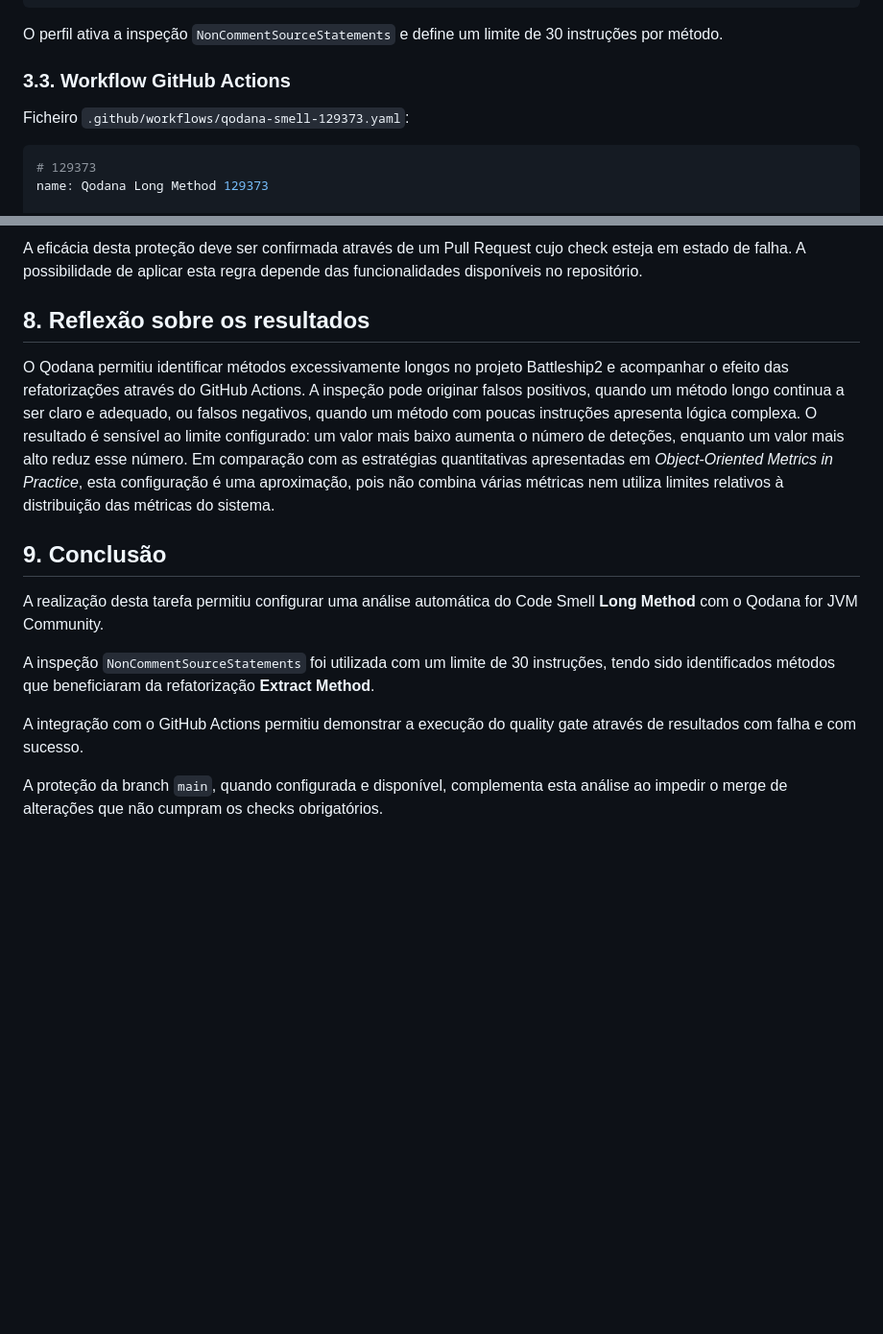
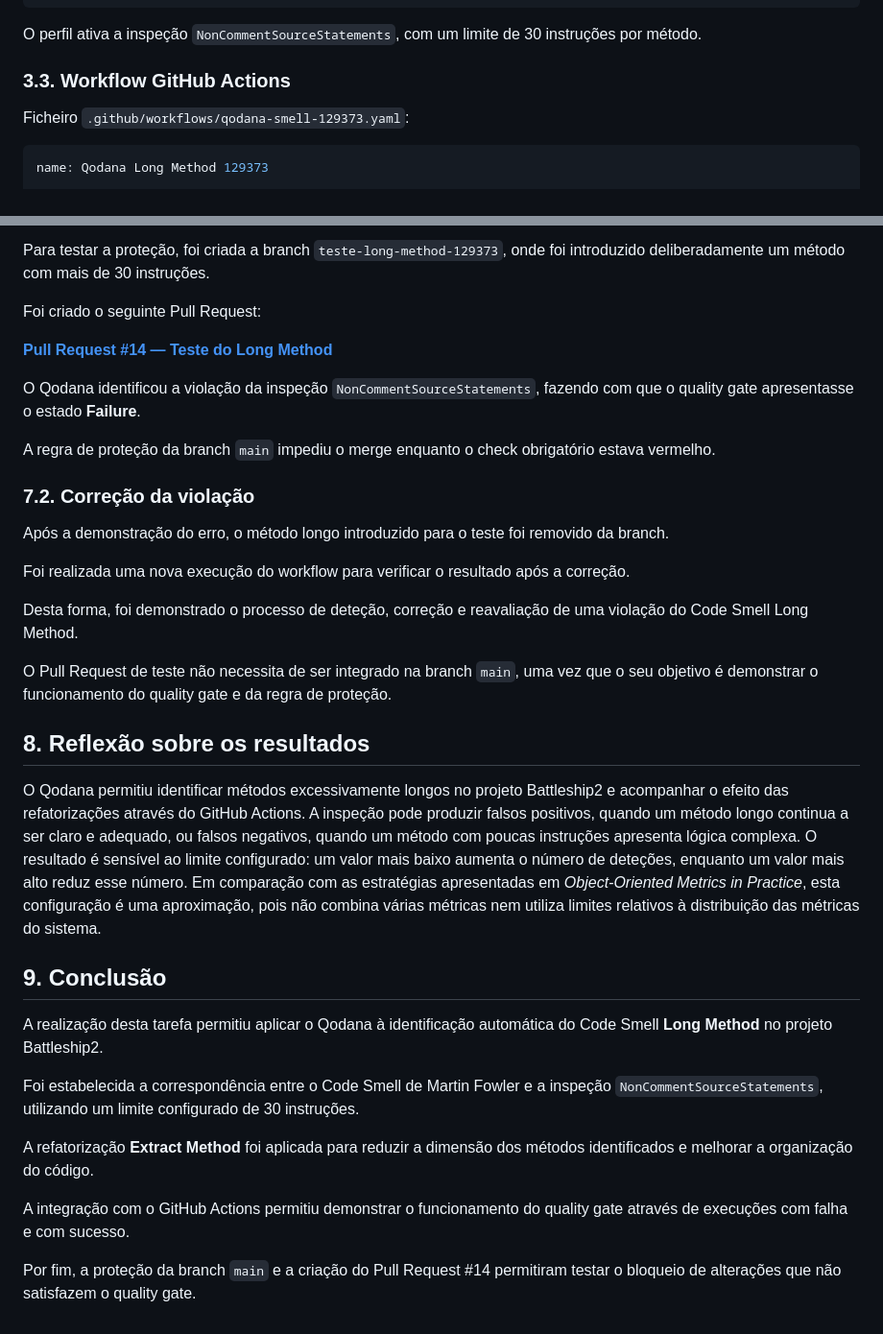
Before and after one commit to LEI-129373/Battleship2, a Markdown page: README-128373.md, 2 parts joined by grey strips. Shown at 96% size. GitHub-like rendering; blank space fills up the shorter version.

````diff
--- a/README-128373.md
+++ b/README-128373.md
@@ -81,14 +81,13 @@ inspections:
       m_limit: 30
 ```
 
-O perfil ativa a inspeção `NonCommentSourceStatements` e define um limite de 30 instruções por método.
+O perfil ativa a inspeção `NonCommentSourceStatements`, com um limite de 30 instruções por método.
 
 ### 3.3. Workflow GitHub Actions
 
 Ficheiro `.github/workflows/qodana-smell-129373.yaml`:
 
 ```yaml
-# 129373
 name: Qodana Long Method 129373
 
 on:
@@ -199,16 +192,36 @@ Desta forma, pretende-se impedir a integração de alterações que não satisfa
 
-A eficácia desta proteção deve ser confirmada através de um Pull Request cujo check esteja em estado de falha. A possibilidade de aplicar esta regra depende das funcionalidades disponíveis no repositório.
+Para testar a proteção, foi criada a branch `teste-long-method-129373`, onde foi introduzido deliberadamente um método com mais de 30 instruções.
+
+Foi criado o seguinte Pull Request:
+
+**[Pull Request #14 — Teste do Long Method](https://github.com/LEI-129373/Battleship2/pull/14)**
+
+O Qodana identificou a violação da inspeção `NonCommentSourceStatements`, fazendo com que o quality gate apresentasse o estado **Failure**.
+
+A regra de proteção da branch `main` impediu o merge enquanto o check obrigatório estava vermelho.
+
+### 7.2. Correção da violação
+
+Após a demonstração do erro, o método longo introduzido para o teste foi removido da branch.
+
+Foi realizada uma nova execução do workflow para verificar o resultado após a correção.
+
+Desta forma, foi demonstrado o processo de deteção, correção e reavaliação de uma violação do Code Smell Long Method.
+
+O Pull Request de teste não necessita de ser integrado na branch `main`, uma vez que o seu objetivo é demonstrar o funcionamento do quality gate e da regra de proteção.
 
 ## 8. Reflexão sobre os resultados
 
-O Qodana permitiu identificar métodos excessivamente longos no projeto Battleship2 e acompanhar o efeito das refatorizações através do GitHub Actions. A inspeção pode originar falsos positivos, quando um método longo continua a ser claro e adequado, ou falsos negativos, quando um método com poucas instruções apresenta lógica complexa. O resultado é sensível ao limite configurado: um valor mais baixo aumenta o número de deteções, enquanto um valor mais alto reduz esse número. Em comparação com as estratégias quantitativas apresentadas em *Object-Oriented Metrics in Practice*, esta configuração é uma aproximação, pois não combina várias métricas nem utiliza limites relativos à distribuição das métricas do sistema.
+O Qodana permitiu identificar métodos excessivamente longos no projeto Battleship2 e acompanhar o efeito das refatorizações através do GitHub Actions. A inspeção pode produzir falsos positivos, quando um método longo continua a ser claro e adequado, ou falsos negativos, quando um método com poucas instruções apresenta lógica complexa. O resultado é sensível ao limite configurado: um valor mais baixo aumenta o número de deteções, enquanto um valor mais alto reduz esse número. Em comparação com as estratégias apresentadas em *Object-Oriented Metrics in Practice*, esta configuração é uma aproximação, pois não combina várias métricas nem utiliza limites relativos à distribuição das métricas do sistema.
 
 ## 9. Conclusão
 
-A realização desta tarefa permitiu configurar uma análise automática do Code Smell **Long Method** com o Qodana for JVM Community.
+A realização desta tarefa permitiu aplicar o Qodana à identificação automática do Code Smell **Long Method** no projeto Battleship2.
 
-A inspeção `NonCommentSourceStatements` foi utilizada com um limite de 30 instruções, tendo sido identificados métodos que beneficiaram da refatorização **Extract Method**.
+Foi estabelecida a correspondência entre o Code Smell de Martin Fowler e a inspeção `NonCommentSourceStatements`, utilizando um limite configurado de 30 instruções.
 
-A integração com o GitHub Actions permitiu demonstrar a execução do quality gate através de resultados com falha e com sucesso.
+A refatorização **Extract Method** foi aplicada para reduzir a dimensão dos métodos identificados e melhorar a organização do código.
 
-A proteção da branch `main`, quando configurada e disponível, complementa esta análise ao impedir o merge de alterações que não cumpram os checks obrigatórios.
+A integração com o GitHub Actions permitiu demonstrar o funcionamento do quality gate através de execuções com falha e com sucesso.
+
+Por fim, a proteção da branch `main` e a criação do Pull Request #14 permitiram testar o bloqueio de alterações que não satisfazem o quality gate.
````
Also changed, not shown: other parts of README-128373.md (+35 -41 lines).
